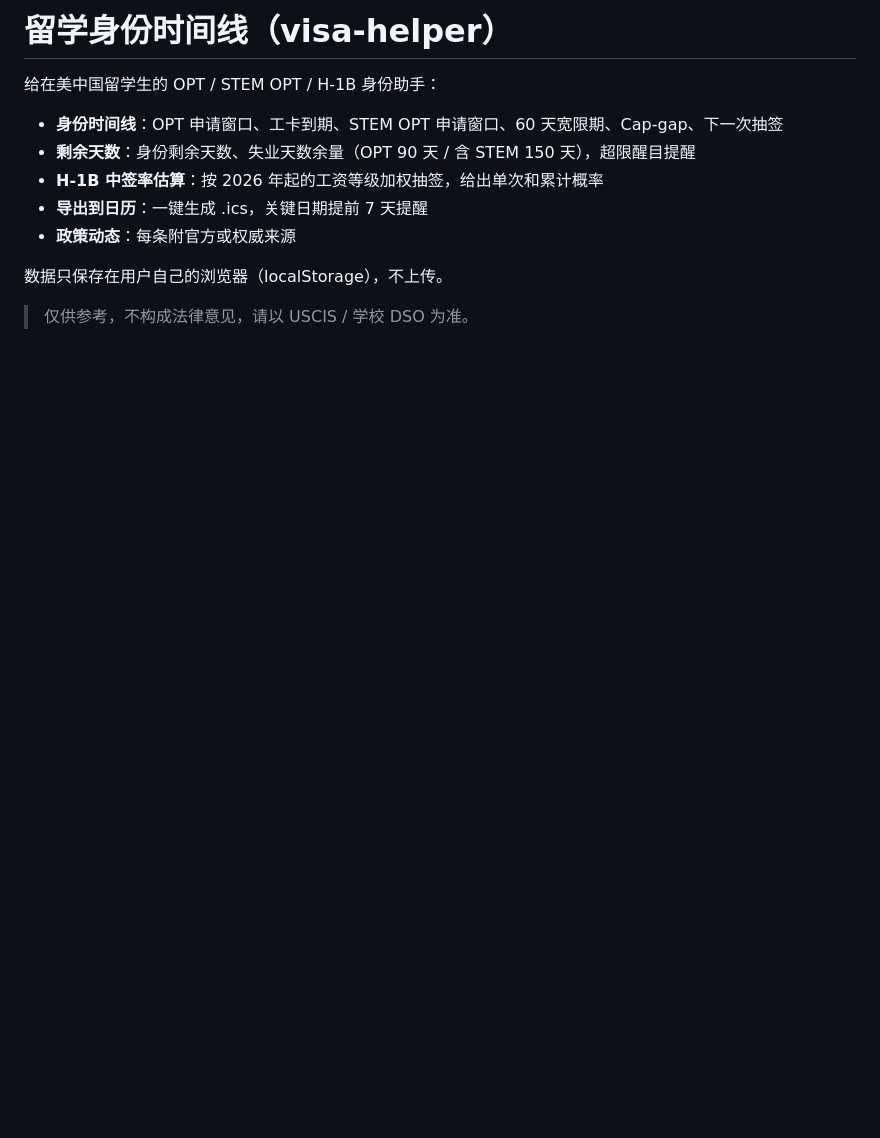
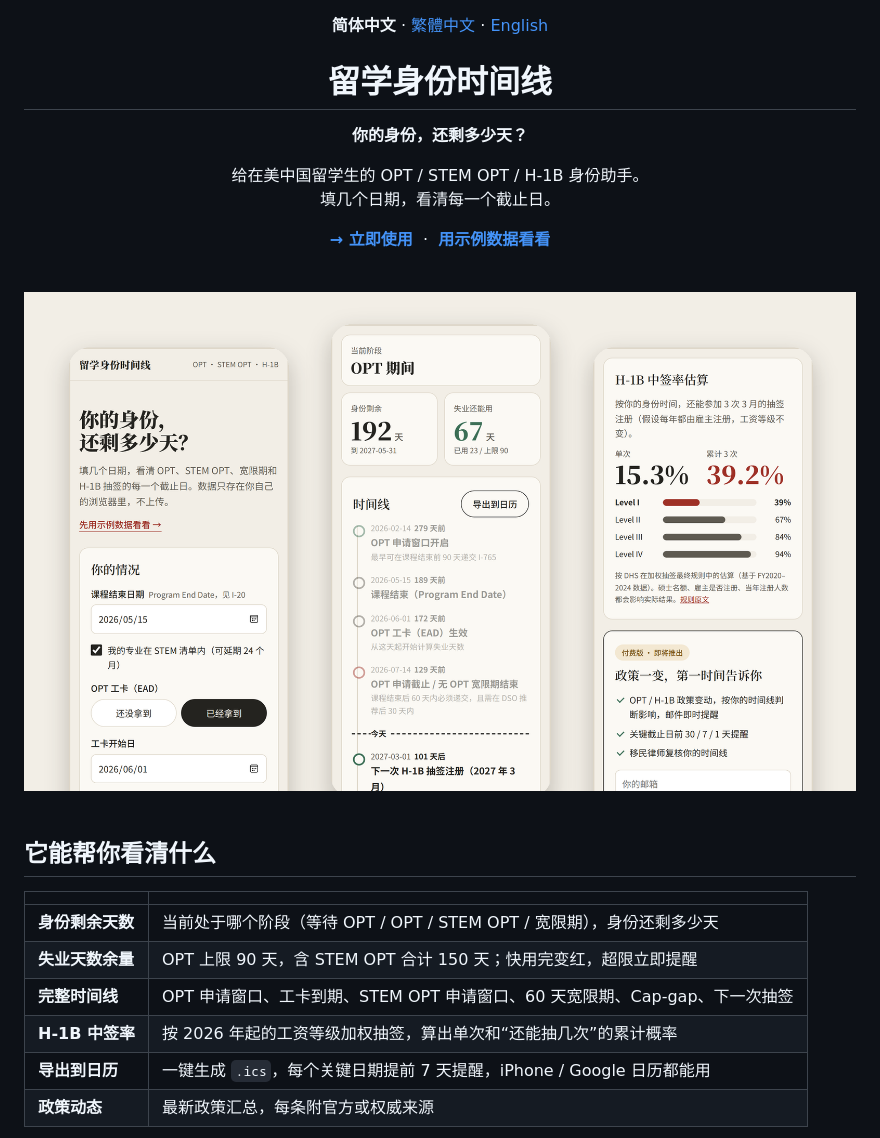
Before and after one commit to yaohaoliang141-max/visa-helper, a Markdown page: README.md, the part around one of its changes. GitHub-like rendering; pictures changed too: assets/preview-mobile.png (added); blank space fills up the shorter version.

```diff
--- a/README.md
+++ b/README.md
@@ -1,13 +1,32 @@
-# 留学身份时间线（visa-helper）
+<div align="center">
 
-给在美中国留学生的 OPT / STEM OPT / H-1B 身份助手：
+**简体中文** · [繁體中文](README.zh-TW.md) · [English](README.en.md)
 
-- **身份时间线**：OPT 申请窗口、工卡到期、STEM OPT 申请窗口、60 天宽限期、Cap-gap、下一次抽签
-- **剩余天数**：身份剩余天数、失业天数余量（OPT 90 天 / 含 STEM 150 天），超限醒目提醒
-- **H-1B 中签率估算**：按 2026 年起的工资等级加权抽签，给出单次和累计概率
-- **导出到日历**：一键生成 .ics，关键日期提前 7 天提醒
-- **政策动态**：每条附官方或权威来源
+# 留学身份时间线
 
-数据只保存在用户自己的浏览器（localStorage），不上传。
+**你的身份，还剩多少天？**
 
-> 仅供参考，不构成法律意见，请以 USCIS / 学校 DSO 为准。
+给在美中国留学生的 OPT / STEM OPT / H-1B 身份助手。<br>
+填几个日期，看清每一个截止日。
+
+[**→ 立即使用**](https://yaohaoliang141-max.github.io/visa-helper/) &nbsp;·&nbsp; [**用示例数据看看**](https://yaohaoliang141-max.github.io/visa-helper/?demo#result)
+
+<br>
+
+<img src="assets/preview-mobile.png" alt="手机端：首页、身份剩余天数与时间线、H-1B 中签率" width="100%">
+
+</div>
+
+<br>
+
+## 它能帮你看清什么
+
+| | |
+|---|---|
+| **身份剩余天数** | 当前处于哪个阶段（等待 OPT / OPT / STEM OPT / 宽限期），身份还剩多少天 |
+| **失业天数余量** | OPT 上限 90 天，含 STEM OPT 合计 150 天；快用完变红，超限立即提醒 |
+| **完整时间线** | OPT 申请窗口、工卡到期、STEM OPT 申请窗口、60 天宽限期、Cap-gap、下一次抽签 |
+| **H-1B 中签率** | 按 2026 年起的工资等级加权抽签，算出单次和“还能抽几次”的累计概率 |
+| **导出到日历** | 一键生成 `.ics`，每个关键日期提前 7 天提醒，iPhone / Google 日历都能用 |
+| **政策动态** | 最新政策汇总，每条附官方或权威来源 |
+
```
Also changed, not shown: other parts of README.md (+37 -16 lines), README.en.md (added, +78 -0 lines), README.zh-TW.md (added, +78 -0 lines), assets/preview-desktop.png (added), 4 other files.
